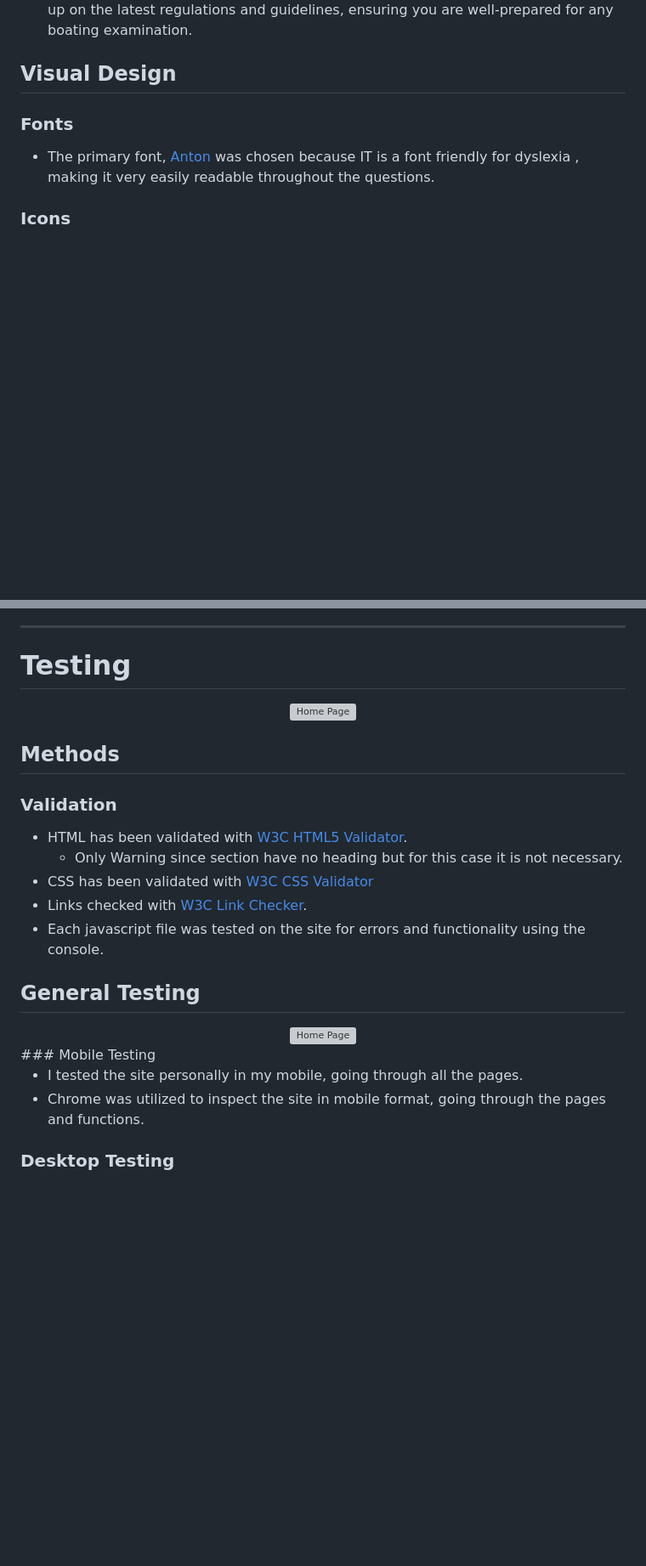
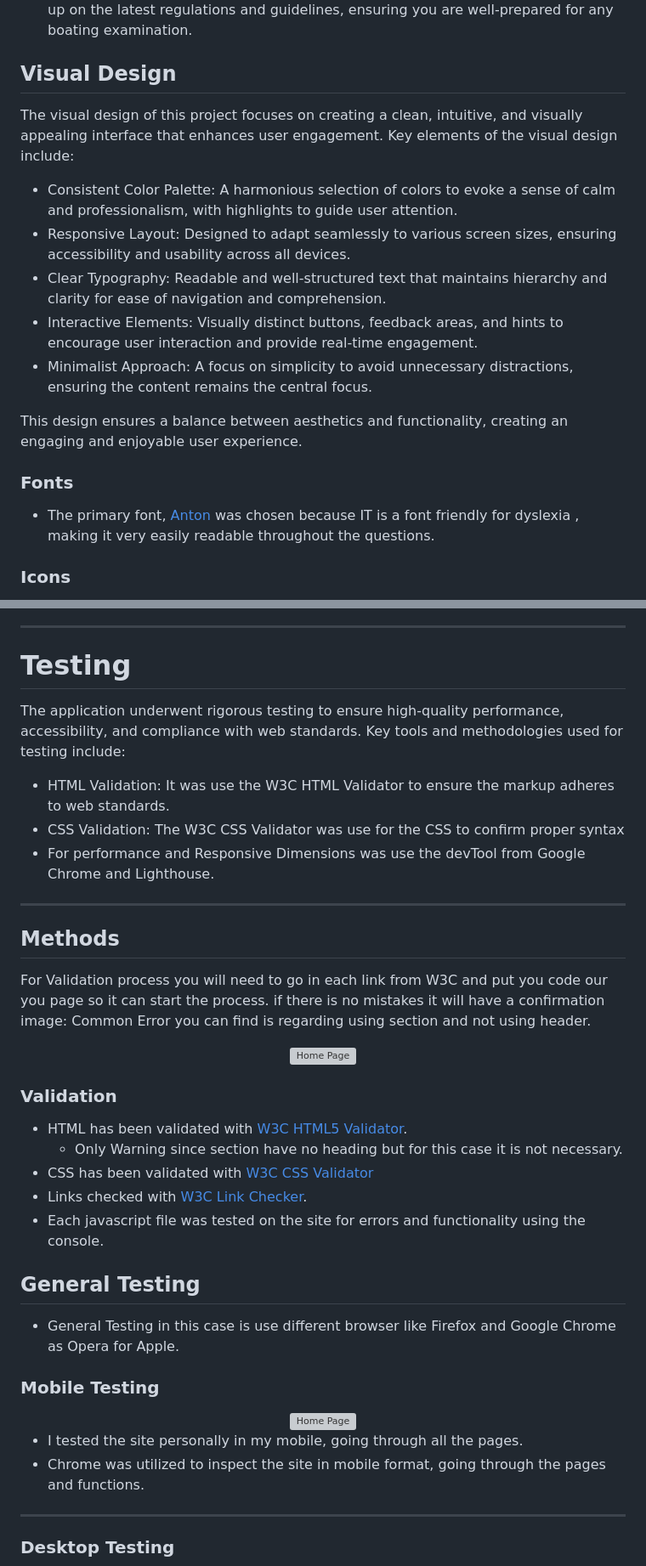
Before and after one commit to rdidjurgeit/project2_r.didjurgeit, a Markdown page: README.md, 2 parts joined by grey strips. Shown: that part at 85% size. Drawn GitHub-style; blank space fills up the shorter version; grey boxes are pictures that could not be loaded.

```diff
--- a/README.md
+++ b/README.md
@@ -151,6 +106,16 @@ The School fills these needs by:
 
 ## Visual Design
 
+The visual design of this project focuses on creating a clean, intuitive, and visually appealing interface that enhances user engagement. Key elements of the visual design include:
+
+- Consistent Color Palette: A harmonious selection of colors to evoke a sense of calm and professionalism, with highlights to guide user attention.
+- Responsive Layout: Designed to adapt seamlessly to various screen sizes, ensuring accessibility and usability across all devices.
+- Clear Typography: Readable and well-structured text that maintains hierarchy and clarity for ease of navigation and comprehension.
+- Interactive Elements: Visually distinct buttons, feedback areas, and hints to encourage user interaction and provide real-time engagement.
+- Minimalist Approach: A focus on simplicity to avoid unnecessary distractions, ensuring the content remains the central focus.
+
+This design ensures a balance between aesthetics and functionality, creating an engaging and enjoyable user experience.
+
 ### Fonts
 
 - The primary font, [Anton](https://fonts.google.com/selection?query=Anton) was chosen because IT is a font friendly for dyslexia , making it very easily readable throughout the questions.
@@ -225,11 +213,21 @@ The School fills these needs by:
 
 # Testing
 
+  The application underwent rigorous testing to ensure high-quality performance, accessibility, and compliance with web standards. Key tools and methodologies used for testing include:
+
+- HTML Validation: It was use the W3C HTML Validator to ensure the markup adheres to web standards.
+- CSS Validation: The W3C CSS Validator was use for the CSS to confirm proper syntax
+- For performance and Responsive Dimensions was use the devTool from Google Chrome and Lighthouse.
+
+---
+
+## Methods
+
+For Validation process you will need to go in each link from W3C and put you code our you page so it can start the process. if there is no mistakes it will have a confirmation image: Common Error you can find is regarding using section and not using header.
+
 <div align="center">
   <img src="./assets/images/w3validator.webp" alt="Home Page">
 </div>
-
-## Methods
 
 ### Validation
 
@@ -241,13 +239,18 @@ The School fills these needs by:
 
 ## General Testing
 
+- General Testing in this case is use different browser like Firefox and Google Chrome as Opera for Apple.
+
+### Mobile Testing
+
 <div align="center">
   <img src="./assets/images/metric.webp" alt="Home Page">
 </div>
-### Mobile Testing
 
 - I tested the site personally in my mobile, going through all the pages.
 - Chrome was utilized to inspect the site in mobile format, going through the pages and functions.
+
+----
 
 ### Desktop Testing
 
```
Also changed, not shown: other parts of README.md (+71 -80 lines).
